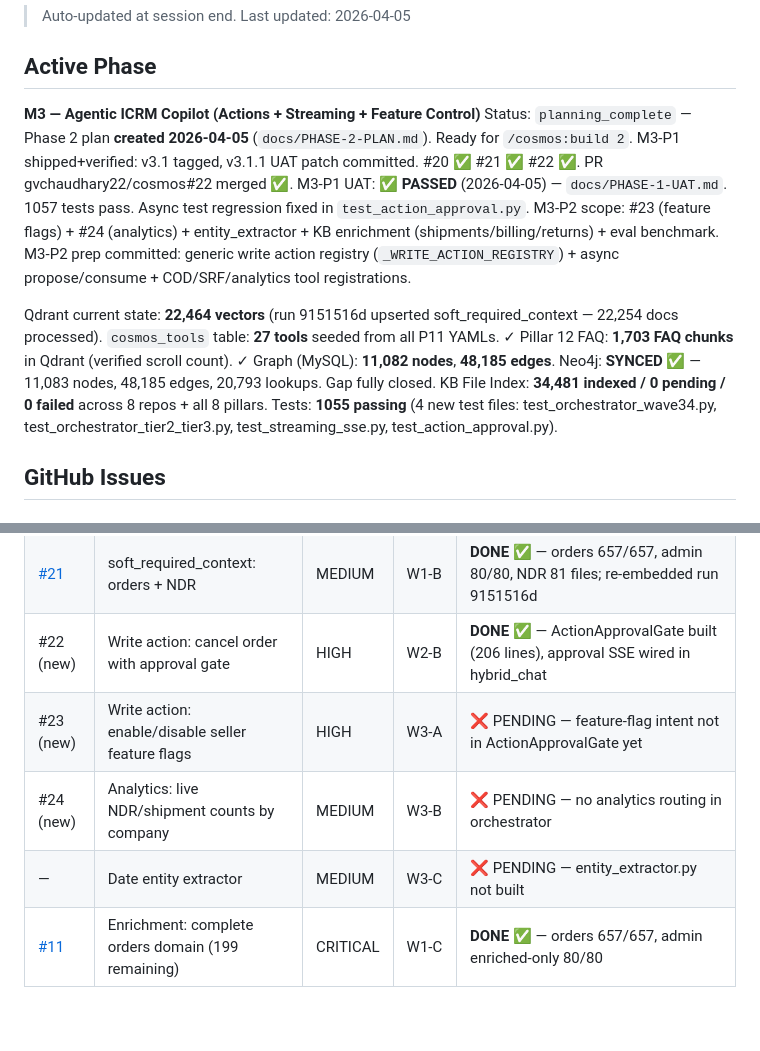
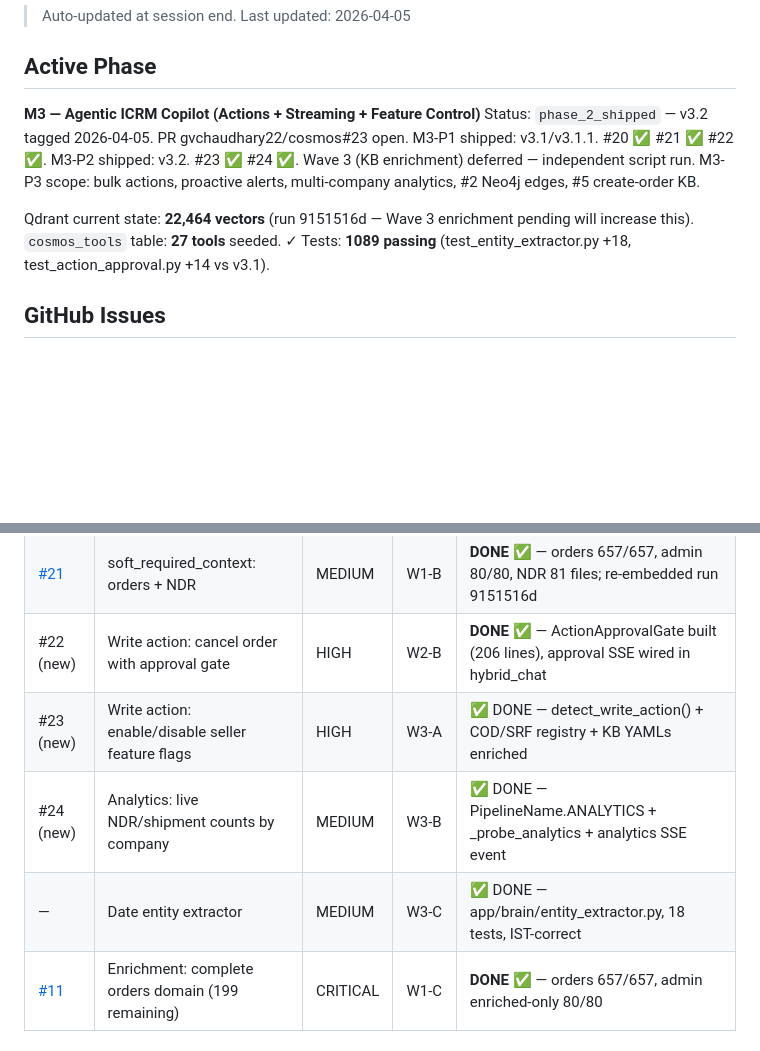
Before and after one commit to gvchaudhary22/cosmos, a Markdown page: .claude/session-state/STATE.md, 2 parts joined by grey strips. Drawn GitHub-style; blank space fills up the shorter version.

Commit message:
chore(state): mark M3-P2 shipped, update issue status to v3.2

```diff
--- a/.claude/session-state/STATE.md
+++ b/.claude/session-state/STATE.md
@@ -5,18 +5,14 @@
 ## Active Phase
 
 **M3 — Agentic ICRM Copilot (Actions + Streaming + Feature Control)**
-Status: `planning_complete` — Phase 2 plan **created 2026-04-05** (`docs/PHASE-2-PLAN.md`). Ready for `/cosmos:build 2`.
-M3-P1 shipped+verified: v3.1 tagged, v3.1.1 UAT patch committed. #20 ✅ #21 ✅ #22 ✅. PR gvchaudhary22/cosmos#22 merged ✅.
-M3-P1 UAT: ✅ **PASSED** (2026-04-05) — `docs/PHASE-1-UAT.md`. 1057 tests pass. Async test regression fixed in `test_action_approval.py`.
-M3-P2 scope: #23 (feature flags) + #24 (analytics) + entity_extractor + KB enrichment (shipments/billing/returns) + eval benchmark.
-M3-P2 prep committed: generic write action registry (`_WRITE_ACTION_REGISTRY`) + async propose/consume + COD/SRF/analytics tool registrations.
+Status: `phase_2_shipped` — v3.2 tagged 2026-04-05. PR gvchaudhary22/cosmos#23 open.
+M3-P1 shipped: v3.1/v3.1.1. #20 ✅ #21 ✅ #22 ✅.
+M3-P2 shipped: v3.2. #23 ✅ #24 ✅. Wave 3 (KB enrichment) deferred — independent script run.
+M3-P3 scope: bulk actions, proactive alerts, multi-company analytics, #2 Neo4j edges, #5 create-order KB.
 
-Qdrant current state: **22,464 vectors** (run 9151516d upserted soft_required_context — 22,254 docs processed).
-`cosmos_tools` table: **27 tools** seeded from all P11 YAMLs. ✓
-Pillar 12 FAQ: **1,703 FAQ chunks** in Qdrant (verified scroll count). ✓
-Graph (MySQL): **11,082 nodes**, **48,185 edges**. Neo4j: **SYNCED** ✅ — 11,083 nodes, 48,185 edges, 20,793 lookups. Gap fully closed.
-KB File Index: **34,481 indexed / 0 pending / 0 failed** across 8 repos + all 8 pillars.
-Tests: **1055 passing** (4 new test files: test_orchestrator_wave34.py, test_orchestrator_tier2_tier3.py, test_streaming_sse.py, test_action_approval.py).
+Qdrant current state: **22,464 vectors** (run 9151516d — Wave 3 enrichment pending will increase this).
+`cosmos_tools` table: **27 tools** seeded. ✓
+Tests: **1089 passing** (test_entity_extractor.py +18, test_action_approval.py +14 vs v3.1).
 
 ## GitHub Issues
 
@@ -43,9 +39,9 @@ Tests: **1055 passing** (4 new test files: test_orchestrator_wave34.py, test_orc
 | [#20](https://github.com/gvchaudhary22/cosmos/issues/20) | SSE true progressive streaming | HIGH | W1-A | **DONE** ✅ — wave SSE + token streaming via riper.stream_final_response() |
 | [#21](https://github.com/gvchaudhary22/cosmos/issues/21) | soft_required_context: orders + NDR | MEDIUM | W1-B | **DONE** ✅ — orders 657/657, admin 80/80, NDR 81 files; re-embedded run 9151516d |
 | #22 (new) | Write action: cancel order with approval gate | HIGH | W2-B | **DONE** ✅ — ActionApprovalGate built (206 lines), approval SSE wired in hybrid_chat |
-| #23 (new) | Write action: enable/disable seller feature flags | HIGH | W3-A | ❌ PENDING — feature-flag intent not in ActionApprovalGate yet |
-| #24 (new) | Analytics: live NDR/shipment counts by company | MEDIUM | W3-B | ❌ PENDING — no analytics routing in orchestrator |
-| — | Date entity extractor | MEDIUM | W3-C | ❌ PENDING — entity_extractor.py not built |
+| #23 (new) | Write action: enable/disable seller feature flags | HIGH | W3-A | ✅ DONE — detect_write_action() + COD/SRF registry + KB YAMLs enriched |
+| #24 (new) | Analytics: live NDR/shipment counts by company | MEDIUM | W3-B | ✅ DONE — PipelineName.ANALYTICS + _probe_analytics + analytics SSE event |
+| — | Date entity extractor | MEDIUM | W3-C | ✅ DONE — app/brain/entity_extractor.py, 18 tests, IST-correct |
 | [#11](https://github.com/gvchaudhary22/cosmos/issues/11) | Enrichment: complete orders domain (199 remaining) | CRITICAL | W1-C | **DONE** ✅ — orders 657/657, admin enriched-only 80/80 |
 
 ### Open — KB Enrichment Roadmap
```
